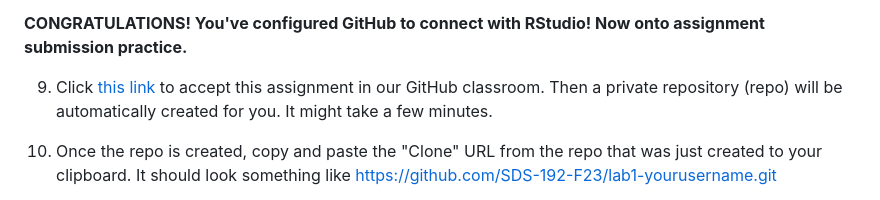
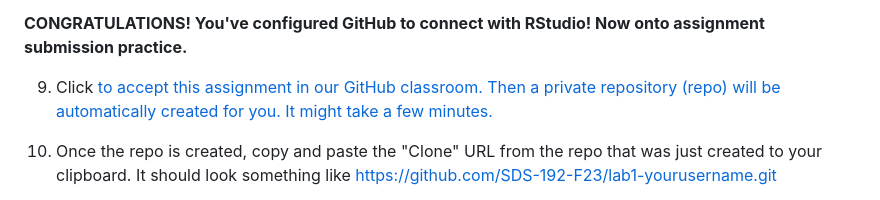
Before and after one commit to SDS-192-SP24/Lab1, a Markdown page: README.md, the part around the change. Drawn GitHub-style.

```diff
--- a/README.md
+++ b/README.md
@@ -71,7 +71,7 @@ edit_git_config()
 
 **CONGRATULATIONS! You've configured GitHub to connect with RStudio! Now onto assignment submission practice.**
 
-9. Click <a href="[[https://classroom.github.com/a/8iT0HvNJ](https://classroom.github.com/a/JR8iYUWI)](https://classroom.github.com/a/JR8iYUWI)">this link</a> to accept this assignment in our GitHub classroom. Then a private repository (repo) will be automatically created for you. It might take a few minutes.
+9. Click <a href="https://classroom.github.com/a/JR8iYUWI"> to accept this assignment in our GitHub classroom. Then a private repository (repo) will be automatically created for you. It might take a few minutes.
 
 10. Once the repo is created, copy and paste the "Clone" URL from the repo that was just created to your clipboard. It should look something like https://github.com/SDS-192-F23/lab1-yourusername.git
 
```
